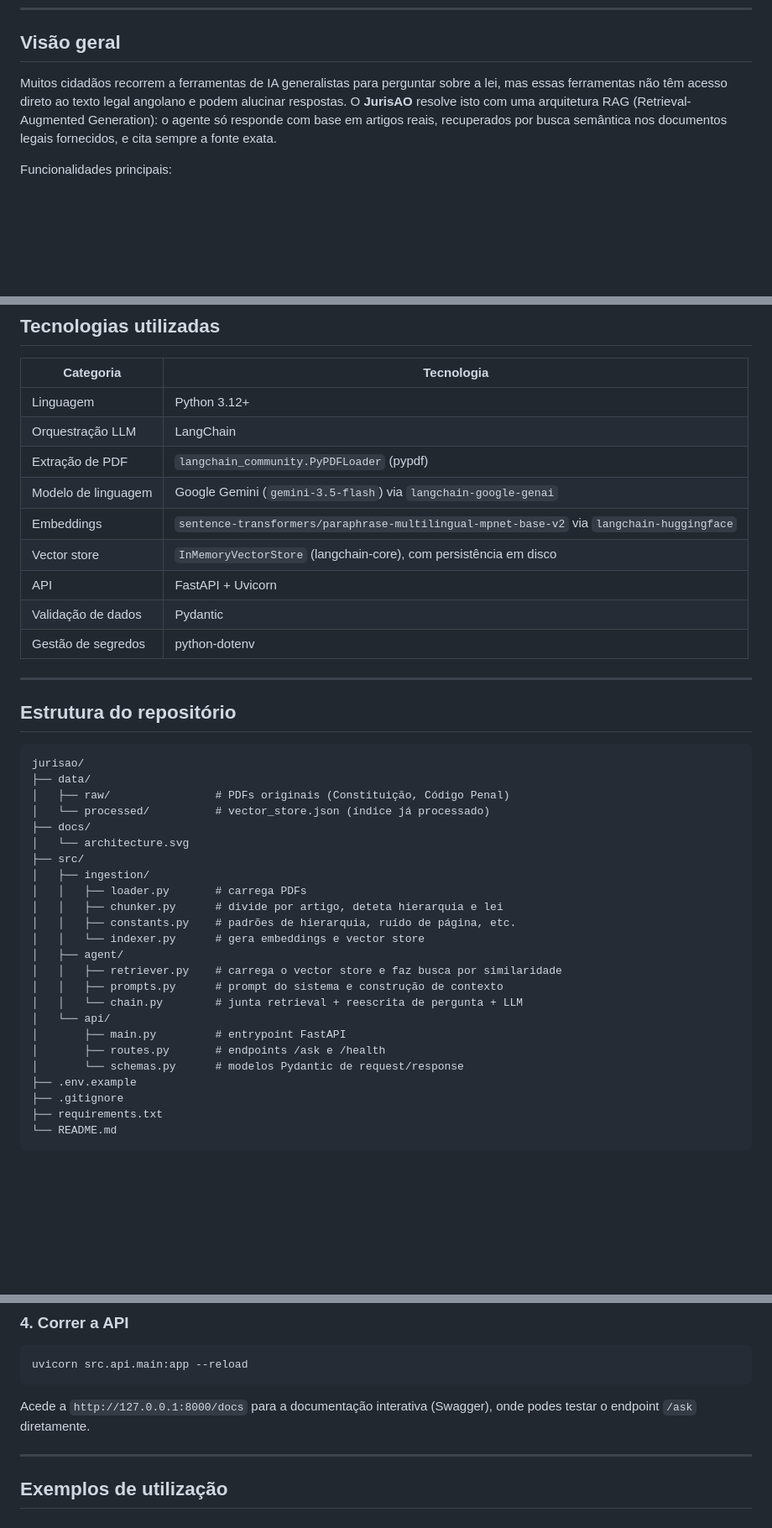
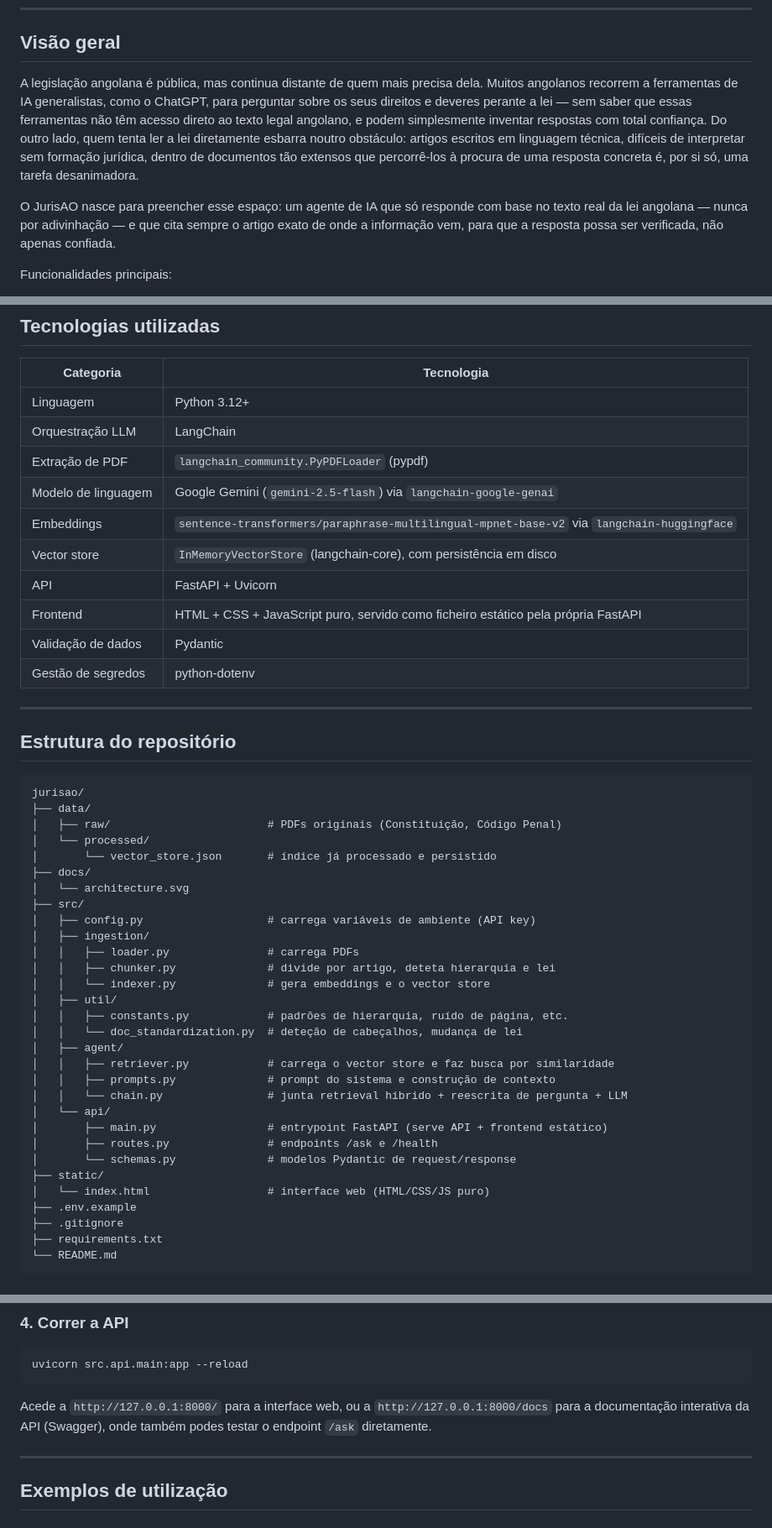
Before and after one commit to MCalinhiqui/JurisAO, a Markdown page: README.md, 3 parts joined by grey strips. Shown at 84% size. GitHub-like rendering; blank space fills up the shorter version.

Commit message:
docs: update README with frontend, hybrid search improvements and current limitations

````diff
--- a/README.md
+++ b/README.md
@@ -24,7 +24,9 @@ Projeto desenvolvido no âmbito do **Challenge Alura Agente**, programa **Oracle
 
 ## Visão geral
 
-Muitos cidadãos recorrem a ferramentas de IA generalistas para perguntar sobre a lei, mas essas ferramentas não têm acesso direto ao texto legal angolano e podem alucinar respostas. O **JurisAO** resolve isto com uma arquitetura RAG (Retrieval-Augmented Generation): o agente só responde com base em artigos reais, recuperados por busca semântica nos documentos legais fornecidos, e cita sempre a fonte exata.
+A legislação angolana é pública, mas continua distante de quem mais precisa dela. Muitos angolanos recorrem a ferramentas de IA generalistas, como o ChatGPT, para perguntar sobre os seus direitos e deveres perante a lei — sem saber que essas ferramentas não têm acesso direto ao texto legal angolano, e podem simplesmente inventar respostas com total confiança. Do outro lado, quem tenta ler a lei diretamente esbarra noutro obstáculo: artigos escritos em linguagem técnica, difíceis de interpretar sem formação jurídica, dentro de documentos tão extensos que percorrê-los à procura de uma resposta concreta é, por si só, uma tarefa desanimadora.
+
+O JurisAO nasce para preencher esse espaço: um agente de IA que só responde com base no texto real da lei angolana — nunca por adivinhação — e que cita sempre o artigo exato de onde a informação vem, para que a resposta possa ser verificada, não apenas confiada.
 
 Funcionalidades principais:
 
@@ -67,10 +69,11 @@ O projeto está dividido em duas fases claramente separadas:
 | Linguagem | Python 3.12+ |
 | Orquestração LLM | LangChain |
 | Extração de PDF | `langchain_community.PyPDFLoader` (pypdf) |
-| Modelo de linguagem | Google Gemini (`gemini-3.5-flash`) via `langchain-google-genai` |
+| Modelo de linguagem | Google Gemini (`gemini-2.5-flash`) via `langchain-google-genai` |
 | Embeddings | `sentence-transformers/paraphrase-multilingual-mpnet-base-v2` via `langchain-huggingface` |
 | Vector store | `InMemoryVectorStore` (langchain-core), com persistência em disco |
 | API | FastAPI + Uvicorn |
+| Frontend | HTML + CSS + JavaScript puro, servido como ficheiro estático pela própria FastAPI |
 | Validação de dados | Pydantic |
 | Gestão de segredos | python-dotenv |
 
@@ -81,24 +84,30 @@ O projeto está dividido em duas fases claramente separadas:
 ```
 jurisao/
 ├── data/
-│   ├── raw/                # PDFs originais (Constituição, Código Penal)
-│   └── processed/          # vector_store.json (índice já processado)
+│   ├── raw/                        # PDFs originais (Constituição, Código Penal)
+│   └── processed/
+│       └── vector_store.json       # índice já processado e persistido
 ├── docs/
 │   └── architecture.svg
 ├── src/
+│   ├── config.py                   # carrega variáveis de ambiente (API key)
 │   ├── ingestion/
-│   │   ├── loader.py       # carrega PDFs
-│   │   ├── chunker.py      # divide por artigo, deteta hierarquia e lei
-│   │   ├── constants.py    # padrões de hierarquia, ruído de página, etc.
-│   │   └── indexer.py      # gera embeddings e vector store
+│   │   ├── loader.py               # carrega PDFs
+│   │   ├── chunker.py              # divide por artigo, deteta hierarquia e lei
+│   │   └── indexer.py              # gera embeddings e o vector store
+│   ├── util/
+│   │   ├── constants.py            # padrões de hierarquia, ruído de página, etc.
+│   │   └── doc_standardization.py  # deteção de cabeçalhos, mudança de lei
 │   ├── agent/
-│   │   ├── retriever.py    # carrega o vector store e faz busca por similaridade
-│   │   ├── prompts.py      # prompt do sistema e construção de contexto
-│   │   └── chain.py        # junta retrieval + reescrita de pergunta + LLM
+│   │   ├── retriever.py            # carrega o vector store e faz busca por similaridade
+│   │   ├── prompts.py              # prompt do sistema e construção de contexto
+│   │   └── chain.py                # junta retrieval híbrido + reescrita de pergunta + LLM
 │   └── api/
-│       ├── main.py         # entrypoint FastAPI
-│       ├── routes.py       # endpoints /ask e /health
-│       └── schemas.py      # modelos Pydantic de request/response
+│       ├── main.py                 # entrypoint FastAPI (serve API + frontend estático)
+│       ├── routes.py               # endpoints /ask e /health
+│       └── schemas.py              # modelos Pydantic de request/response
+├── static/
+│   └── index.html                  # interface web (HTML/CSS/JS puro)
 ├── .env.example
 ├── .gitignore
 ├── requirements.txt
@@ -144,7 +153,7 @@ Isto processa os PDFs em `data/raw/` e grava `data/processed/vector_store.json`.
 uvicorn src.api.main:app --reload
 ```
 
-Acede a `http://127.0.0.1:8000/docs` para a documentação interativa (Swagger), onde podes testar o endpoint `/ask` diretamente.
+Acede a `http://127.0.0.1:8000/` para a interface web, ou a `http://127.0.0.1:8000/docs` para a documentação interativa da API (Swagger), onde também podes testar o endpoint `/ask` diretamente.
 
 ---
 
````
Also changed, not shown: other parts of README.md (+2 -1 lines).
